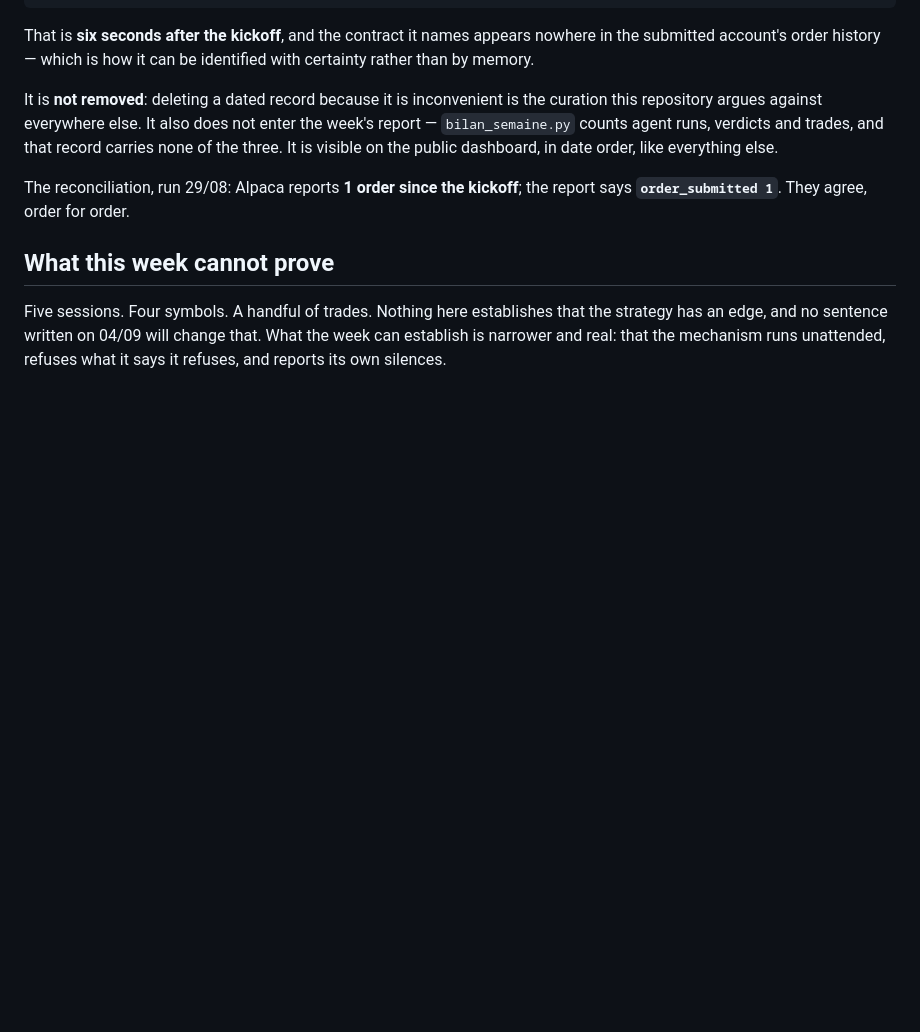
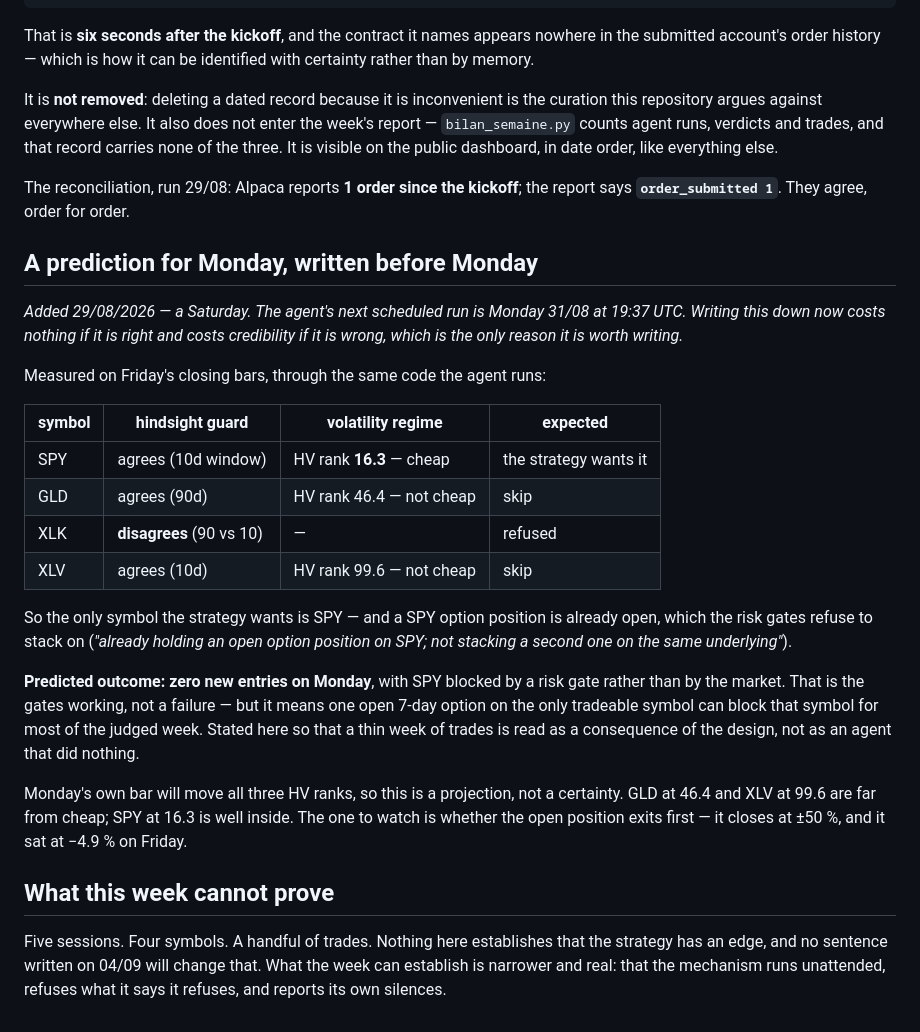
Before and after one commit to s-papy/hindsight-alpha, a Markdown page: LIVE_WEEK.md, the part around the change. GitHub-like rendering; blank space fills up the shorter version.

Commit message:
Une prediction pour lundi, ecrite avant lundi
Le prochain passage de l agent est lundi 31/08 a 19:37 UTC. On est samedi.
Ecrire ceci maintenant ne coute rien si c est juste, et coute de la
credibilite si c est faux -- c est la seule raison de l ecrire.

MESURE sur les barres de cloture de vendredi, a travers le meme code que
l agent execute :

    SPY  garde OK (10j)  HV rank 16,3  -> volatilite BON MARCHE
    GLD  garde OK (90j)  HV rank 46,4  -> pas bon marche, on passe
    XLK  REFUSE par le garde (90 contre 10)
    XLV  garde OK (10j)  HV rank 99,6  -> pas bon marche, on passe

Le seul symbole que la strategie veut est donc SPY -- et une position SPY
est deja ouverte, que les gardes de risque refusent d empiler.

PREDICTION : zero nouvelle entree lundi, SPY bloque par un GARDE et non
par le marche.

C est le fonctionnement voulu, pas une panne. Mais cela veut dire qu une
seule option a sept jours sur le seul symbole tradeable peut bloquer ce
symbole pendant l essentiel de la semaine jugee. Ecrit ici pour qu une
semaine pauvre en trades se lise comme une consequence du design, et non
comme un agent qui n a rien fait.

CE QUI PEUT LA FAIRE ECHOUER, dit d avance : la barre de lundi deplace
les trois rangs de volatilite, donc c est une projection. GLD a 46,4 et
XLV a 99,6 sont loin du bon marche ; SPY a 16,3 est largement dedans. Le
vrai imprevu serait que la position sorte avant -- elle se ferme a
±50 %, et elle etait a -4,9 % vendredi.

VERIFIE AU PASSAGE, et rien a corriger : un refus de garde s affiche bien
sur le tableau de bord, badge jaune « blocked by risk gate » avec la
RAISON exacte rendue par risk_gates. Un juge verra donc « SPY voulu,
refuse parce qu une position est deja ouverte », pas un silence.

```diff
--- a/LIVE_WEEK.md
+++ b/LIVE_WEEK.md
@@ -101,6 +101,38 @@ dashboard, in date order, like everything else.
 The reconciliation, run 29/08: Alpaca reports **1 order since the kickoff**;
 the report says **`order_submitted 1`**. They agree, order for order.
 
+## A prediction for Monday, written before Monday
+
+*Added 29/08/2026 — a Saturday. The agent's next scheduled run is Monday
+31/08 at 19:37 UTC. Writing this down now costs nothing if it is right and
+costs credibility if it is wrong, which is the only reason it is worth
+writing.*
+
+Measured on Friday's closing bars, through the same code the agent runs:
+
+| symbol | hindsight guard | volatility regime | expected |
+|---|---|---|---|
+| SPY | agrees (10d window) | HV rank **16.3** — cheap | the strategy wants it |
+| GLD | agrees (90d) | HV rank 46.4 — not cheap | skip |
+| XLK | **disagrees** (90 vs 10) | — | refused |
+| XLV | agrees (10d) | HV rank 99.6 — not cheap | skip |
+
+So the only symbol the strategy wants is SPY — and a SPY option position is
+already open, which the risk gates refuse to stack on
+(*"already holding an open option position on SPY; not stacking a second one
+on the same underlying"*).
+
+**Predicted outcome: zero new entries on Monday**, with SPY blocked by a risk
+gate rather than by the market. That is the gates working, not a failure — but
+it means one open 7-day option on the only tradeable symbol can block that
+symbol for most of the judged week. Stated here so that a thin week of trades
+is read as a consequence of the design, not as an agent that did nothing.
+
+Monday's own bar will move all three HV ranks, so this is a projection, not a
+certainty. GLD at 46.4 and XLV at 99.6 are far from cheap; SPY at 16.3 is well
+inside. The one to watch is whether the open position exits first — it closes
+at ±50 %, and it sat at −4.9 % on Friday.
+
 ## What this week cannot prove
 
 Five sessions. Four symbols. A handful of trades. Nothing here establishes
```
